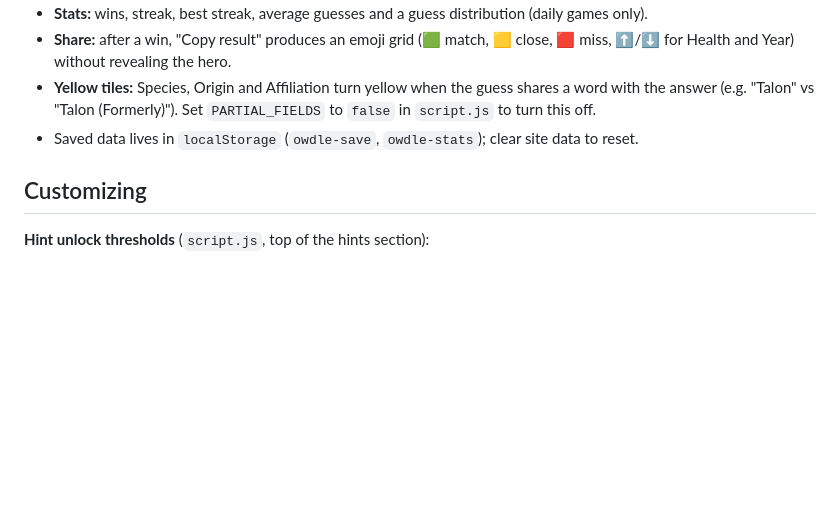
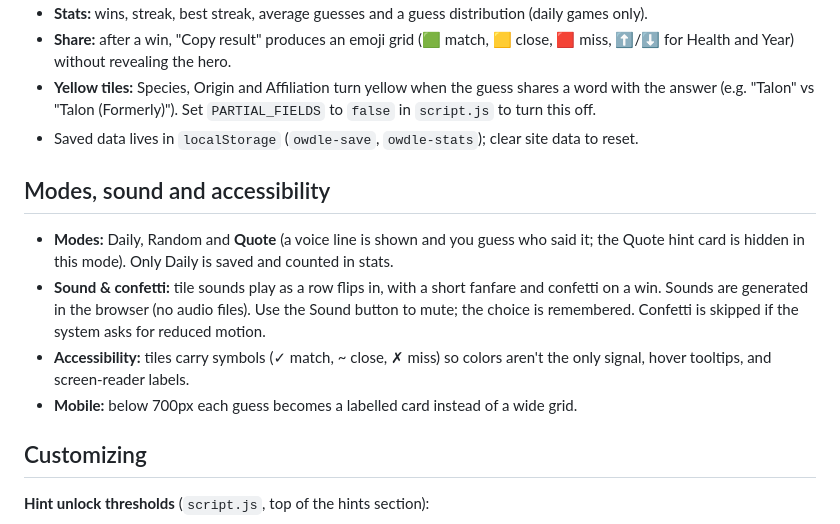
Before and after one commit to Nexious3/Overwatchdlefinal, a Markdown page: README.md, the part around the change. GitHub-like rendering; blank space fills up the shorter version.

```diff
--- a/README.md
+++ b/README.md
@@ -49,6 +49,13 @@ An internet connection is needed for the Google Fonts (Teko, Metrophobic) and fo
 - **Yellow tiles:** Species, Origin and Affiliation turn yellow when the guess shares a word with the answer (e.g. "Talon" vs "Talon (Formerly)"). Set `PARTIAL_FIELDS` to `false` in `script.js` to turn this off.
 - Saved data lives in `localStorage` (`owdle-save`, `owdle-stats`); clear site data to reset.
 
+## Modes, sound and accessibility
+
+- **Modes:** Daily, Random and **Quote** (a voice line is shown and you guess who said it; the Quote hint card is hidden in this mode). Only Daily is saved and counted in stats.
+- **Sound & confetti:** tile sounds play as a row flips in, with a short fanfare and confetti on a win. Sounds are generated in the browser (no audio files). Use the Sound button to mute; the choice is remembered. Confetti is skipped if the system asks for reduced motion.
+- **Accessibility:** tiles carry symbols (✓ match, ~ close, ✗ miss) so colors aren't the only signal, hover tooltips, and screen-reader labels.
+- **Mobile:** below 700px each guess becomes a labelled card instead of a wide grid.
+
 ## Customizing
 
 **Hint unlock thresholds** (`script.js`, top of the hints section):
```
